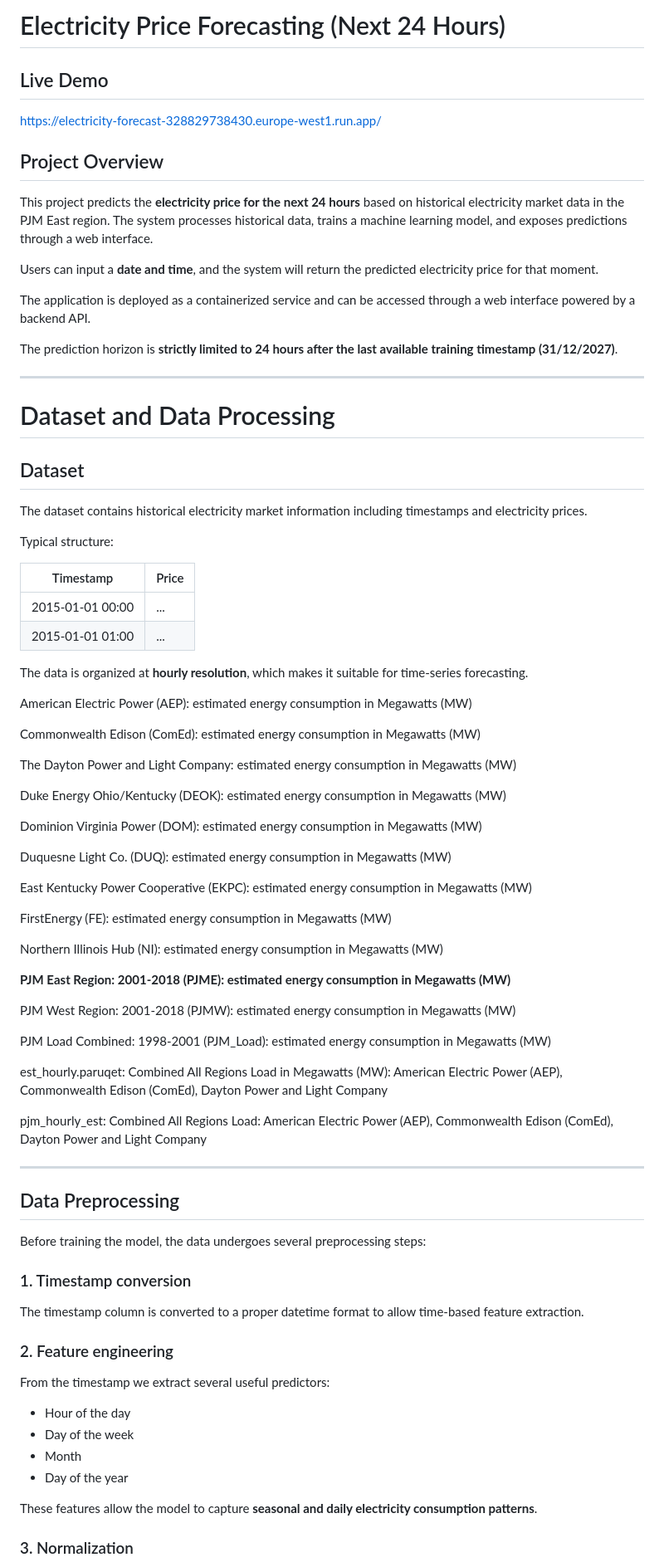
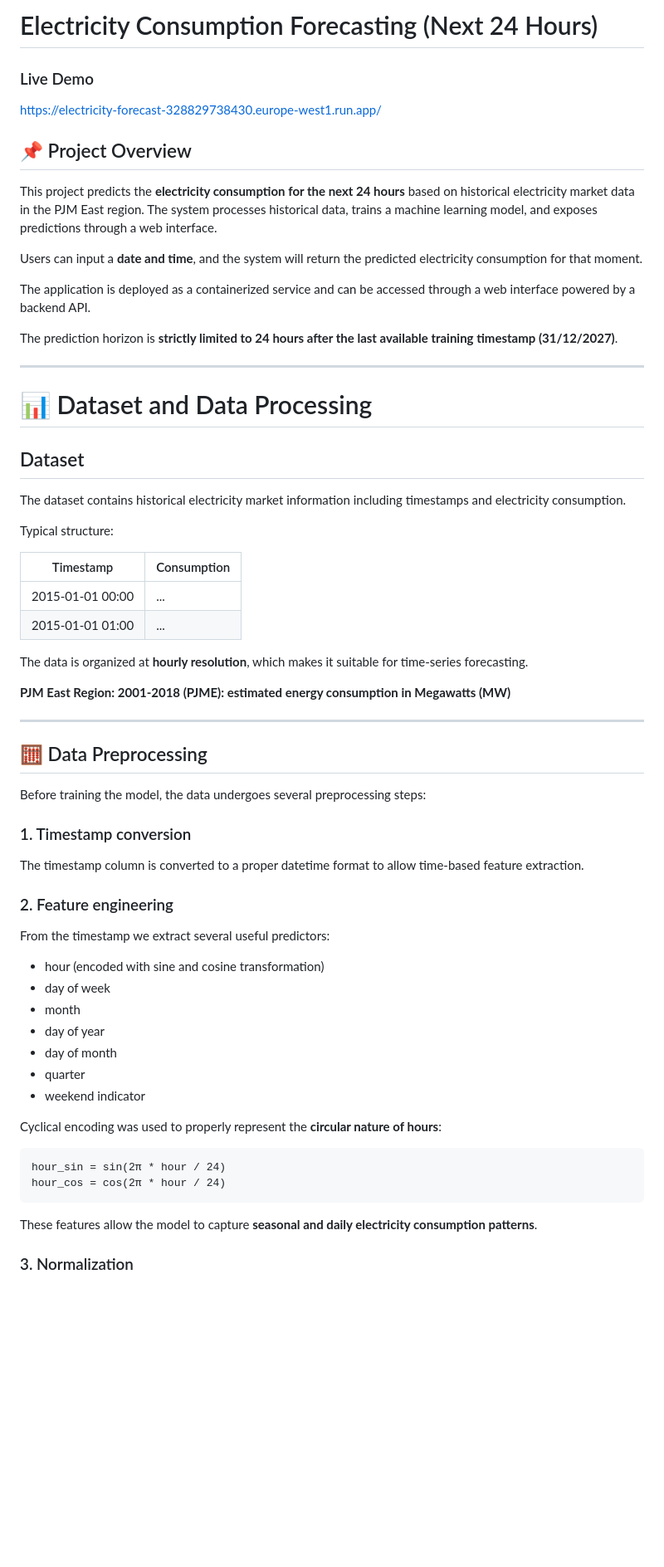
Before and after one commit to belenarbizu/electricity_forecasting, a Markdown page: README.md, the part around one of its changes. Shown at 83% size. Rendered like a GitHub page; blank space fills up the shorter version.

````diff
--- a/README.md
+++ b/README.md
@@ -1,13 +1,14 @@
-# Electricity Price Forecasting (Next 24 Hours)
+# Electricity Consumption Forecasting (Next 24 Hours)
 
-## Live Demo
+### Live Demo
 https://electricity-forecast-328829738430.europe-west1.run.app/
 
-## Project Overview
 
-This project predicts the **electricity price for the next 24 hours** based on historical electricity market data in the PJM East region. The system processes historical data, trains a machine learning model, and exposes predictions through a web interface.
+## 📌 Project Overview
 
-Users can input a **date and time**, and the system will return the predicted electricity price for that moment.
+This project predicts the **electricity consumption for the next 24 hours** based on historical electricity market data in the PJM East region. The system processes historical data, trains a machine learning model, and exposes predictions through a web interface.
+
+Users can input a **date and time**, and the system will return the predicted electricity consumption for that moment.
 
 The application is deployed as a containerized service and can be accessed through a web interface powered by a backend API.
 
@@ -15,53 +16,27 @@ The prediction horizon is **strictly limited to 24 hours after the last availabl
 
 ---
 
-# Dataset and Data Processing
+# 📊 Dataset and Data Processing
 
 ## Dataset
 
-The dataset contains historical electricity market information including timestamps and electricity prices.
+The dataset contains historical electricity market information including timestamps and electricity consumption.
 
 Typical structure:
 
-| Timestamp | Price |
+| Timestamp | Consumption |
 |-----------|------|
 | 2015-01-01 00:00 | ... |
 | 2015-01-01 01:00 | ... |
 
 The data is organized at **hourly resolution**, which makes it suitable for time-series forecasting.
 
-American Electric Power (AEP): estimated energy consumption in Megawatts (MW)
-
-Commonwealth Edison (ComEd): estimated energy consumption in Megawatts (MW)
-
-The Dayton Power and Light Company: estimated energy consumption in Megawatts (MW)
-
-Duke Energy Ohio/Kentucky (DEOK): estimated energy consumption in Megawatts (MW)
-
-Dominion Virginia Power (DOM): estimated energy consumption in Megawatts (MW)
-
-Duquesne Light Co. (DUQ): estimated energy consumption in Megawatts (MW)
-
-East Kentucky Power Cooperative (EKPC): estimated energy consumption in Megawatts (MW)
-
-FirstEnergy (FE): estimated energy consumption in Megawatts (MW)
-
-Northern Illinois Hub (NI): estimated energy consumption in Megawatts (MW)
 
 **PJM East Region: 2001-2018 (PJME): estimated energy consumption in Megawatts (MW)**
 
-PJM West Region: 2001-2018 (PJMW): estimated energy consumption in Megawatts (MW)
-
-PJM Load Combined: 1998-2001 (PJM_Load): estimated energy consumption in Megawatts (MW)
-
-est_hourly.paruqet: Combined All Regions Load in Megawatts (MW): American Electric Power (AEP), Commonwealth Edison (ComEd), Dayton Power and Light Company
-
-pjm_hourly_est: Combined All Regions Load: American Electric Power (AEP), Commonwealth Edison (ComEd), Dayton Power and Light Company
-
-
 ---
 
-## Data Preprocessing
+## 🧮 Data Preprocessing
 
 Before training the model, the data undergoes several preprocessing steps:
 
@@ -73,10 +48,19 @@ The timestamp column is converted to a proper datetime format to allow time-base
 
 From the timestamp we extract several useful predictors:
 
-- Hour of the day
-- Day of the week
-- Month
-- Day of the year
+- hour (encoded with sine and cosine transformation)
+- day of week
+- month
+- day of year
+- day of month
+- quarter
+- weekend indicator
+
+Cyclical encoding was used to properly represent the **circular nature of hours**:
+```
+hour_sin = sin(2π * hour / 24)
+hour_cos = cos(2π * hour / 24)
+```
 
 These features allow the model to capture **seasonal and daily electricity consumption patterns**.
 
````
Also changed, not shown: other parts of README.md (+82 -48 lines).
